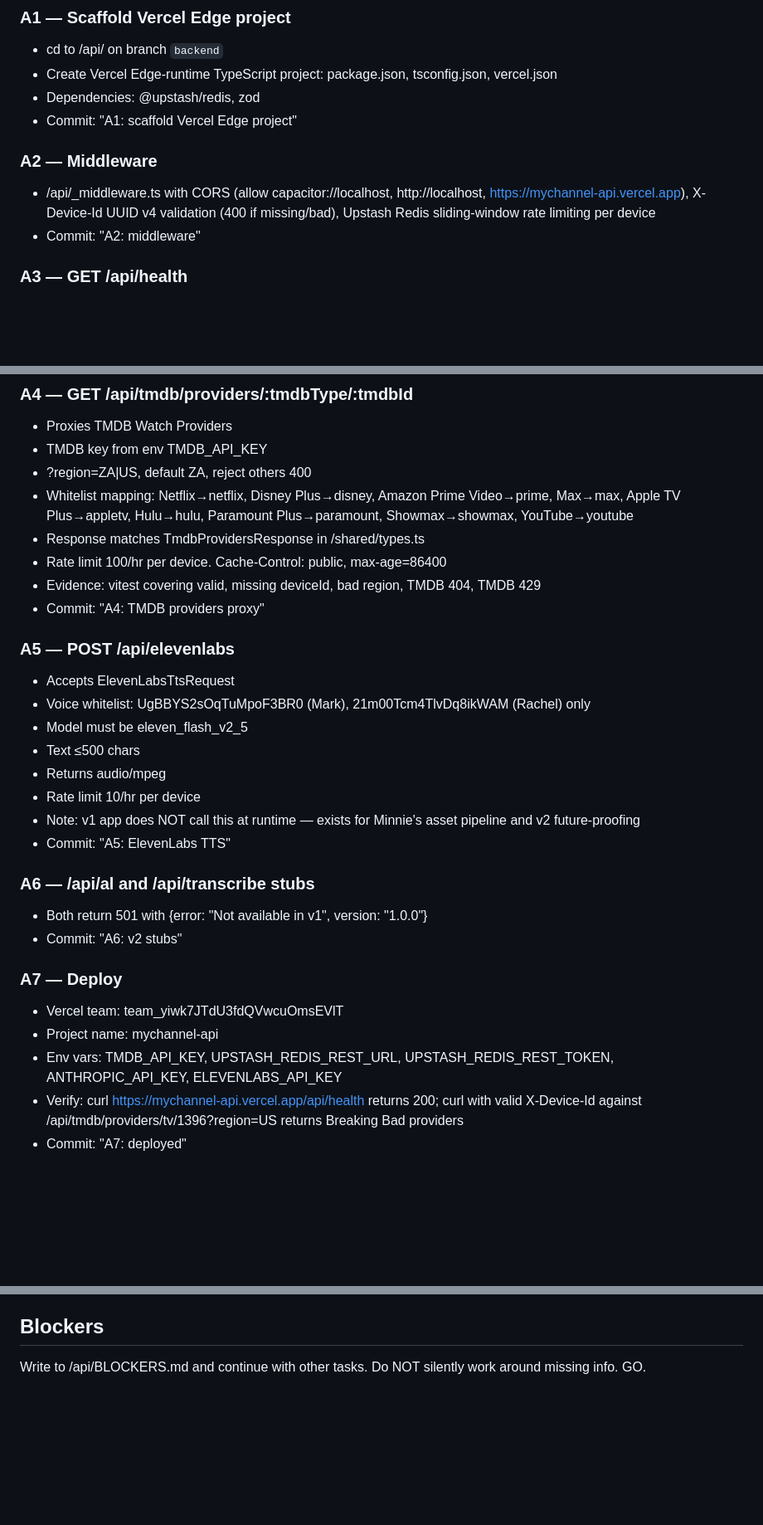
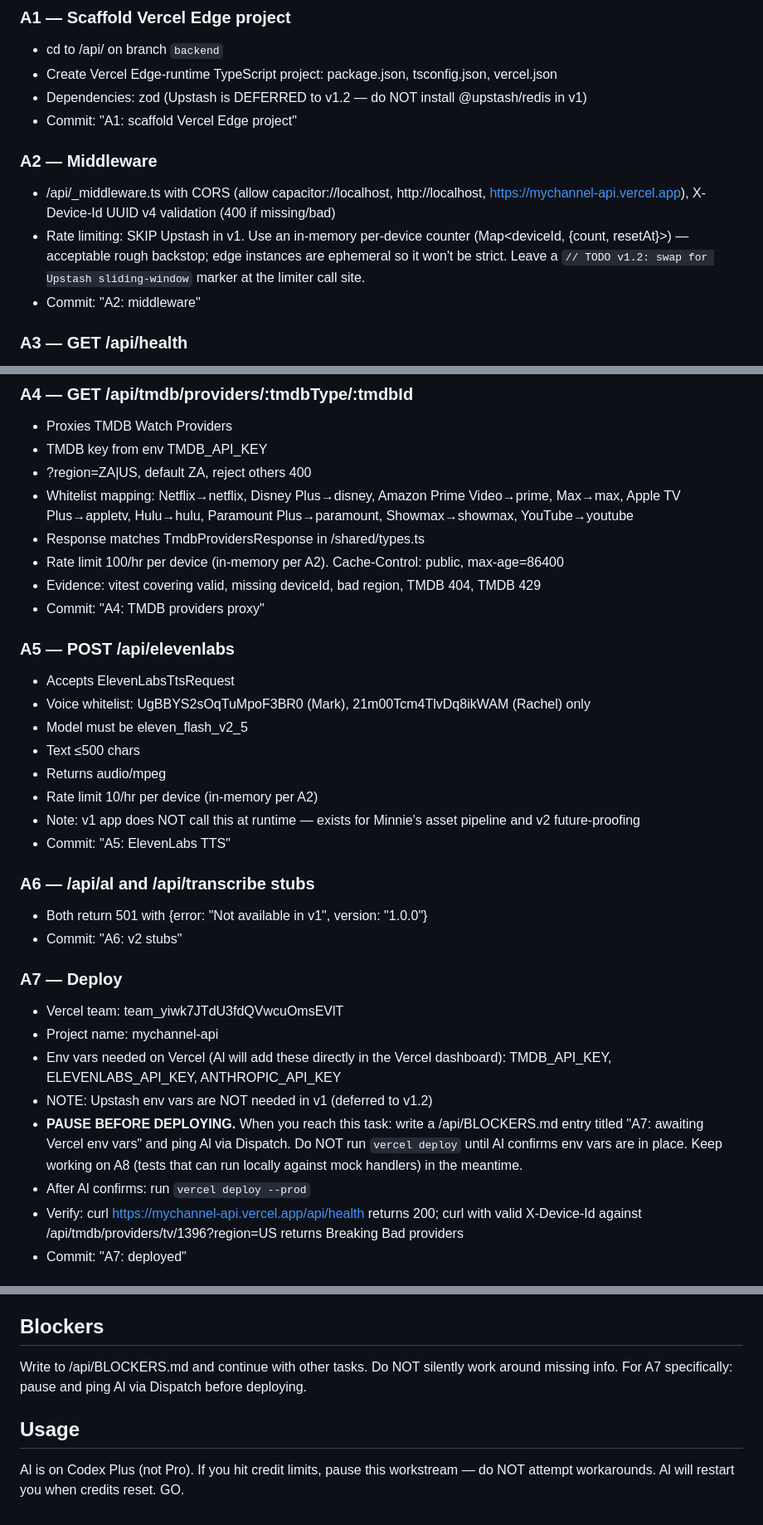
Before and after one commit to infinitlyal-dev/mychannel-universal, a Markdown page: shared/workstream-prompts/prompt-A-codex.md, 3 parts joined by grey strips. Shown at 83% size. GitHub-like rendering; blank space fills up the shorter version.

Commit message:
prompt-A: drop Upstash in v1, pause+ping Al for A7 env vars

```diff
--- a/shared/workstream-prompts/prompt-A-codex.md
+++ b/shared/workstream-prompts/prompt-A-codex.md
@@ -9,10 +9,11 @@ Use GPT-5.3-Codex (default). Verify via the model picker.
 ### A1 — Scaffold Vercel Edge project
 - cd to /api/ on branch `backend`
 - Create Vercel Edge-runtime TypeScript project: package.json, tsconfig.json, vercel.json
-- Dependencies: @upstash/redis, zod
+- Dependencies: zod (Upstash is DEFERRED to v1.2 — do NOT install @upstash/redis in v1)
 - Commit: "A1: scaffold Vercel Edge project"
 ### A2 — Middleware
-- /api/_middleware.ts with CORS (allow capacitor://localhost, http://localhost, https://mychannel-api.vercel.app), X-Device-Id UUID v4 validation (400 if missing/bad), Upstash Redis sliding-window rate limiting per device
+- /api/_middleware.ts with CORS (allow capacitor://localhost, http://localhost, https://mychannel-api.vercel.app), X-Device-Id UUID v4 validation (400 if missing/bad)
+- Rate limiting: SKIP Upstash in v1. Use an in-memory per-device counter (Map<deviceId, {count, resetAt}>) — acceptable rough backstop; edge instances are ephemeral so it won't be strict. Leave a `// TODO v1.2: swap for Upstash sliding-window` marker at the limiter call site.
 - Commit: "A2: middleware"
 ### A3 — GET /api/health
 - Returns {status: 'ok', version: '1.0.0', timestamp: ISO}
@@ -25,7 +26,7 @@ Use GPT-5.3-Codex (default). Verify via the model picker.
 - ?region=ZA|US, default ZA, reject others 400
 - Whitelist mapping: Netflix→netflix, Disney Plus→disney, Amazon Prime Video→prime, Max→max, Apple TV Plus→appletv, Hulu→hulu, Paramount Plus→paramount, Showmax→showmax, YouTube→youtube
 - Response matches TmdbProvidersResponse in /shared/types.ts
-- Rate limit 100/hr per device. Cache-Control: public, max-age=86400
+- Rate limit 100/hr per device (in-memory per A2). Cache-Control: public, max-age=86400
 - Evidence: vitest covering valid, missing deviceId, bad region, TMDB 404, TMDB 429
 - Commit: "A4: TMDB providers proxy"
 ### A5 — POST /api/elevenlabs
@@ -34,7 +35,7 @@ Use GPT-5.3-Codex (default). Verify via the model picker.
 - Model must be eleven_flash_v2_5
 - Text ≤500 chars
 - Returns audio/mpeg
-- Rate limit 10/hr per device
+- Rate limit 10/hr per device (in-memory per A2)
 - Note: v1 app does NOT call this at runtime — exists for Minnie's asset pipeline and v2 future-proofing
 - Commit: "A5: ElevenLabs TTS"
 ### A6 — /api/al and /api/transcribe stubs
@@ -43,7 +44,10 @@ Use GPT-5.3-Codex (default). Verify via the model picker.
 ### A7 — Deploy
 - Vercel team: team_yiwk7JTdU3fdQVwcuOmsEVlT
 - Project name: mychannel-api
-- Env vars: TMDB_API_KEY, UPSTASH_REDIS_REST_URL, UPSTASH_REDIS_REST_TOKEN, ANTHROPIC_API_KEY, ELEVENLABS_API_KEY
+- Env vars needed on Vercel (Al will add these directly in the Vercel dashboard): TMDB_API_KEY, ELEVENLABS_API_KEY, ANTHROPIC_API_KEY
+- NOTE: Upstash env vars are NOT needed in v1 (deferred to v1.2)
+- **PAUSE BEFORE DEPLOYING.** When you reach this task: write a /api/BLOCKERS.md entry titled "A7: awaiting Vercel env vars" and ping Al via Dispatch. Do NOT run `vercel deploy` until Al confirms env vars are in place. Keep working on A8 (tests that can run locally against mock handlers) in the meantime.
+- After Al confirms: run `vercel deploy --prod`
 - Verify: curl https://mychannel-api.vercel.app/api/health returns 200; curl with valid X-Device-Id against /api/tmdb/providers/tv/1396?region=US returns Breaking Bad providers
 - Commit: "A7: deployed"
 ### A8 — Integration tests
@@ -63,5 +67,7 @@ Run all three against every PR before committing.
 ## Commit cadence
 One commit per task. Push to origin/backend after each. Do NOT merge to main — Cowork handles merges with my approval.
 ## Blockers
-Write to /api/BLOCKERS.md and continue with other tasks. Do NOT silently work around missing info.
+Write to /api/BLOCKERS.md and continue with other tasks. Do NOT silently work around missing info. For A7 specifically: pause and ping Al via Dispatch before deploying.
+## Usage
+Al is on Codex Plus (not Pro). If you hit credit limits, pause this workstream — do NOT attempt workarounds. Al will restart you when credits reset.
 GO.
```
